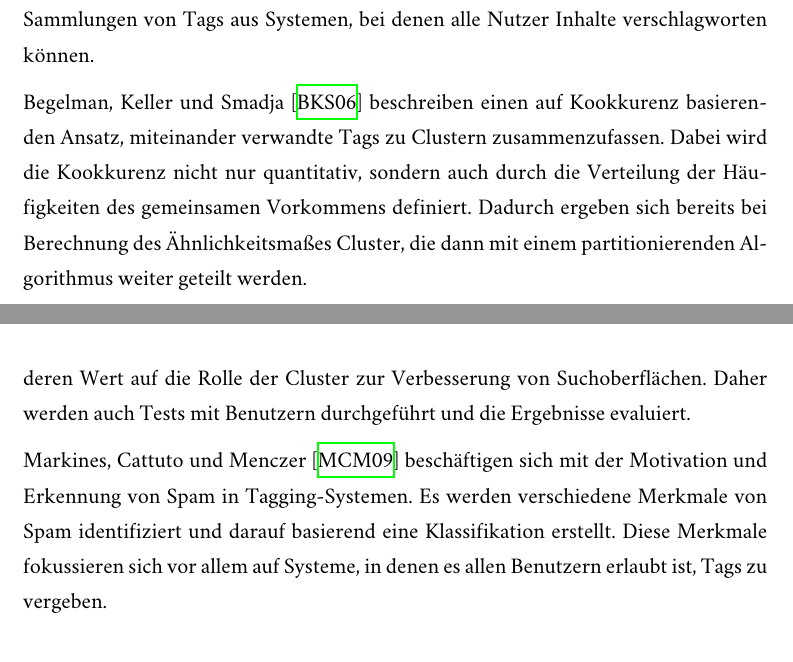
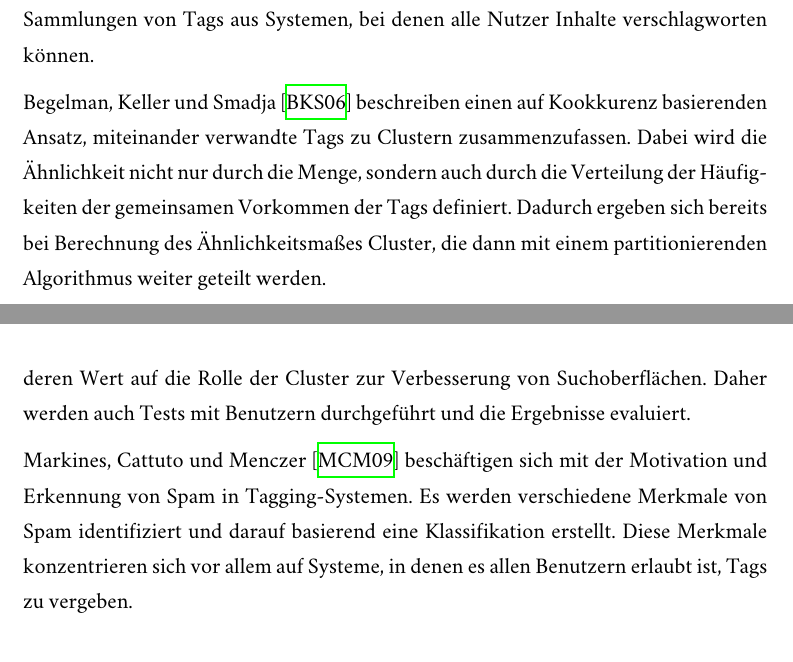
Before and after one commit to sebastianmarr/thesis, a LaTeX thesis (thesis/main.tex, which reads thesis/chapters/einleitung.tex): two parts of pages 8 and 9 of 11, joined at a grey line, cut so that both start at the same text. Compiled offline with XeLaTeX; a missing font is replaced by an installed copy or a similar font.

Commit message:
fix related works wording

```diff
--- a/thesis/chapters/einleitung.tex
+++ b/thesis/chapters/einleitung.tex
@@ -52,12 +52,12 @@ Der Nutzen dieser Arbeit für Spreadshirt besteht vor allem in der Verbesserung
 
 Die Herstellung von semantischen Beziehungen in Tag-Daten ist Gegenstand vieler Arbeiten. Diese beschäftigen sich meist mit Daten aus sogenannten Folksonomies, also Sammlungen von Tags aus Systemen, bei denen alle Nutzer Inhalte verschlagworten können.
 
-\textcite{bks2006} beschreiben einen auf Kookkurenz basierenden Ansatz, miteinander verwandte Tags zu Clustern zusammenzufassen. Dabei wird die Kookkurenz nicht nur quantitativ, sondern auch durch die Verteilung der Häufigkeiten des gemeinsamen Vorkommens definiert. Dadurch ergeben sich bereits bei Berechnung des Ähnlichkeitsmaßes Cluster, die dann mit einem partitionierenden Algorithmus weiter geteilt werden.
+\textcite{bks2006} beschreiben einen auf Kookkurenz basierenden Ansatz, miteinander verwandte Tags zu Clustern zusammenzufassen. Dabei wird die Ähnlichkeit nicht nur durch die Menge, sondern auch durch die Verteilung der Häufigkeiten der gemeinsamen Vorkommen der Tags definiert. Dadurch ergeben sich bereits bei Berechnung des Ähnlichkeitsmaßes Cluster, die dann mit einem partitionierenden Algorithmus weiter geteilt werden.
 
 In der Arbeit von \textcite{ps2006} wird ein Ansatz beschrieben, eine Ontologie aus den Daten der Foto-Plattform \emph{Flickr} herzustellen. Dazu wird versucht, ebenfalls auf Basis von Kookkurenzen, nicht nur Cluster von Tags, sondern hierarchische Beziehungen zwischen eben diesen zu ermitteln. Diese Beziehungen werden durch die Analyse der getaggten Inhalte hergestellt, indem ermittelt wird, welche der getaggten Inhalte Teilmengen voneinander sind.
 
 \textcite{kss2010} arbeiten ebenfalls mit dem Ansatz, auf Basis eines Kookkurenzgraphen Cluster von Tags zu bilden. Die Kokkurenz wird mit den bekannten Maßen Dice, Jaccard und Cosinus berechnet. Als Clusteringalgorithmen kommen Single-Link, Complete-Link und Group-Average zum Einsatz. Die Arbeit legt besonderen Wert auf die Rolle der Cluster zur Verbesserung von Suchoberflächen. Daher werden auch Tests mit Benutzern durchgeführt und die Ergebnisse evaluiert.
 
-\textcite{mcf2009} beschäftigen sich mit der Motivation und Erkennung von Spam in Tagging-Systemen. Es werden verschiedene Merkmale von Spam identifiziert und darauf basierend eine Klassifikation erstellt. Diese Merkmale fokussieren sich vor allem auf Systeme, in denen es allen Benutzern erlaubt ist, Tags zu vergeben.
+\textcite{mcf2009} beschäftigen sich mit der Motivation und Erkennung von Spam in Tagging-Systemen. Es werden verschiedene Merkmale von Spam identifiziert und darauf basierend eine Klassifikation erstellt. Diese Merkmale konzentrieren sich vor allem auf Systeme, in denen es allen Benutzern erlaubt ist, Tags zu vergeben.
 
 \section{Aufbau der Arbeit}
```
